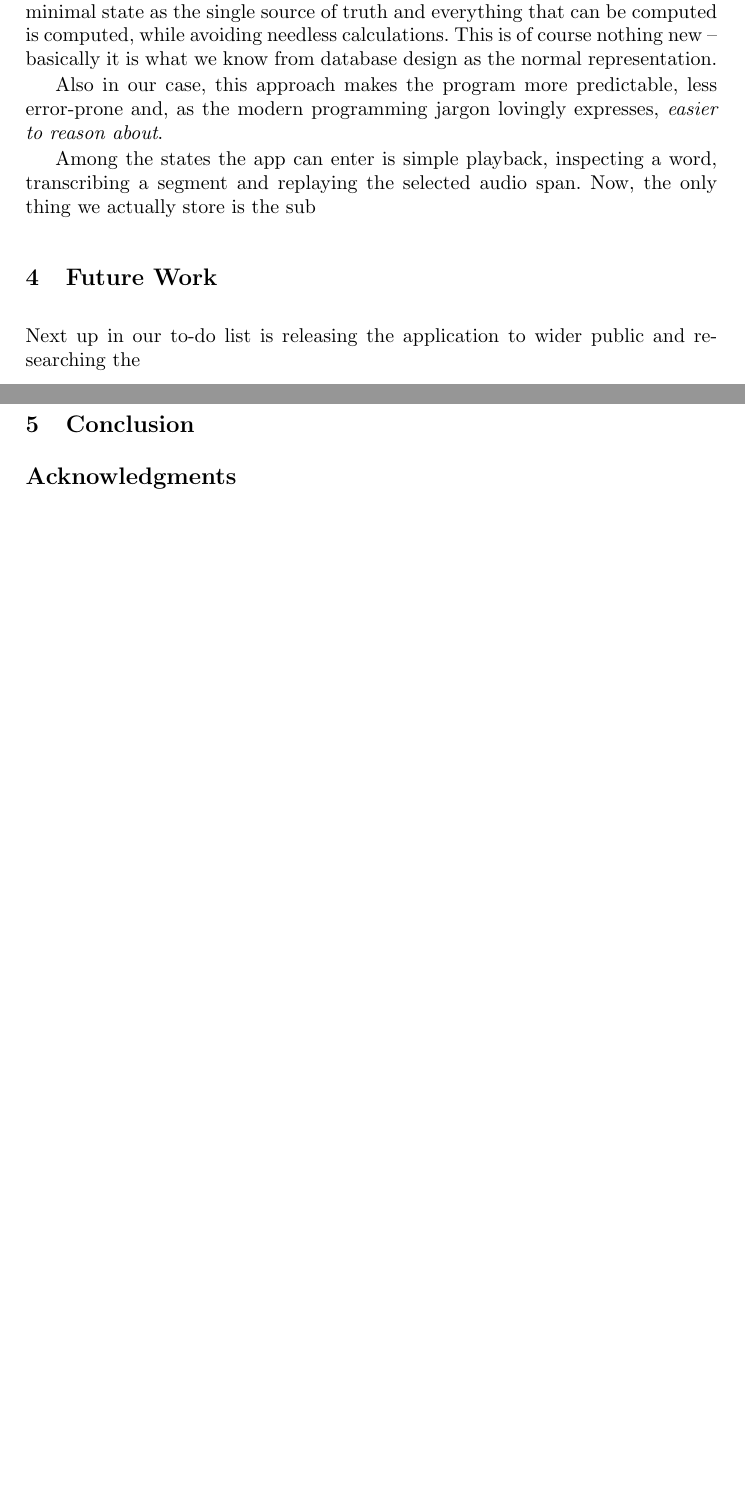
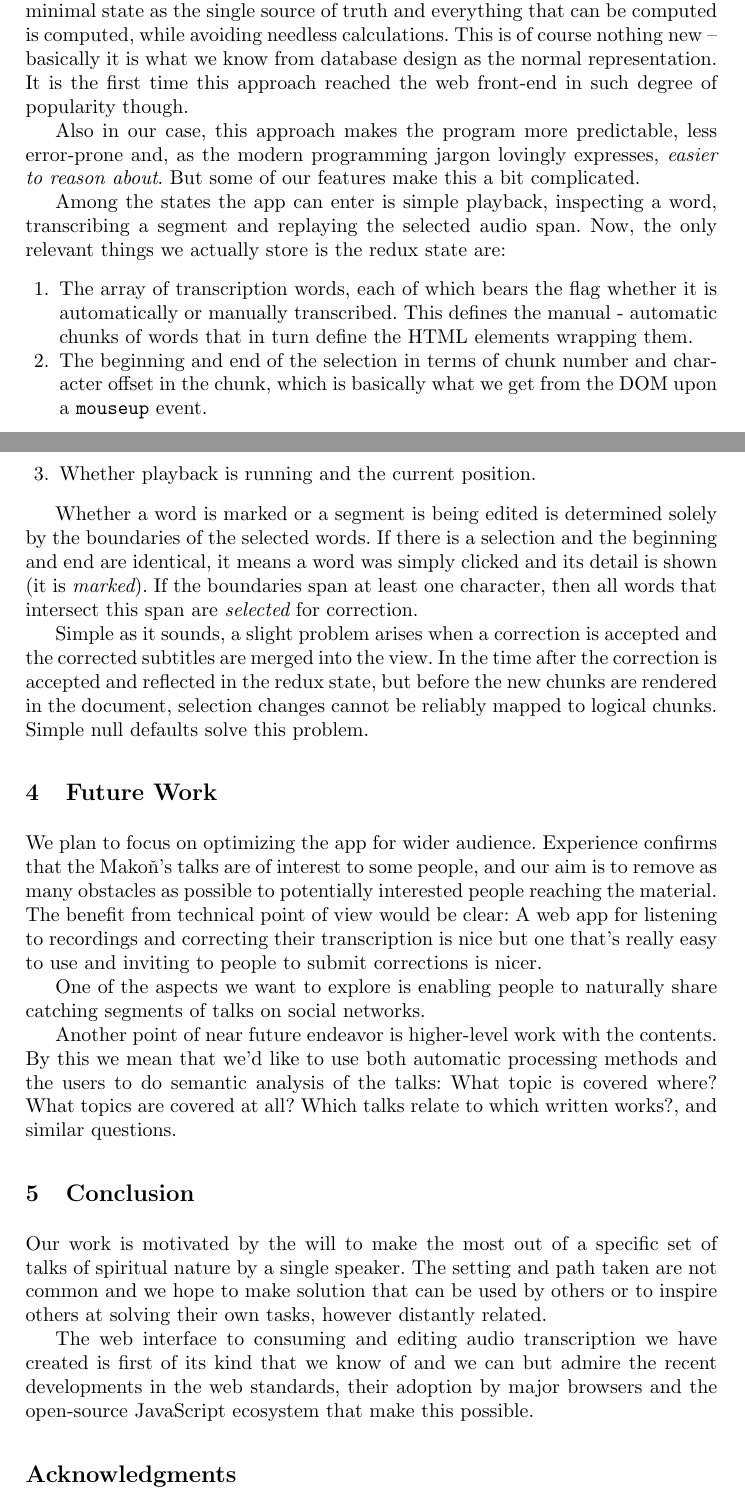
Before and after one commit to Sixtease/publikace, a LaTeX thesis (2018-ftc-vancouver/webapp.tex): two parts of pages 9 and 10 of 10 before the commit and two parts of pages 9 and 10 of 11 after it, joined at a grey line, cut so that both start at the same text, the shorter picture padded with empty space. Compiled offline with pdfLaTeX.

Commit message:
ftc2018 roughly done

```diff
--- a/2018-ftc-vancouver/webapp.tex
+++ b/2018-ftc-vancouver/webapp.tex
@@ -405,37 +405,69 @@ We use React as the view library and Redux for state management. The good thing
 about Redux is that it makes it easy to keep minimal state as the single source
 of truth and everything that can be computed is computed, while avoiding
 needless calculations. This is of course nothing new -- basically it is what we
-know from database design as the normal representation.
+know from database design as the normal representation. It is the first time
+this approach reached the web front-end in such degree of popularity though.
+% TODO: cite normal representation
 
 Also in our case, this approach makes the program more predictable, less
 error-prone and, as the modern programming jargon lovingly expresses, {\em
-easier to reason about}.
+easier to reason about}. But some of our features make this a bit complicated.
 
 Among the states the app can enter is simple playback, inspecting a word,
 transcribing a segment and replaying the selected audio span. Now, the only
-thing we actually store is the sub
+relevant things we actually store is the redux state are:
+\begin{enumerate}
+\item{
+    The array of transcription words, each of which bears the flag whether it is
+    automatically or manually transcribed. This defines the manual - automatic
+    chunks of words that in turn define the HTML elements wrapping them.
+}
+\item{
+    The beginning and end of the selection in terms of chunk number and
+    character offset in the chunk, which is basically what we get from the DOM
+    upon a \texttt{mouseup} event.
+}
+\item{Whether playback is running and the current position.}
+\end{enumerate}
+
+Whether a word is marked or a segment is being edited is determined solely by
+the boundaries of the selected words. If there is a selection and the beginning
+and end are identical, it means a word was simply clicked and its detail is
+shown (it is {\em marked}). If the boundaries span at least one character, then
+all words that intersect this span are {\em selected} for correction.
+
+Simple as it sounds, a slight problem arises when a correction is accepted and
+the corrected subtitles are merged into the view. In the time after the
+correction is accepted and reflected in the redux state, but before the new
+chunks are rendered in the document, selection changes cannot be reliably mapped
+to logical chunks. Simple null defaults solve this problem.
 
 \section{Future Work}
 
-Next up in our to-do list is releasing the application to wider public and
-researching the
+We plan to focus on optimizing the app for wider audience. Experience confirms
+that the Mako\v{n}'s talks are of interest to some people, and our aim is to
+remove as many obstacles as possible to potentially interested people reaching
+the material. The benefit from technical point of view would be clear: A web app
+for listening to recordings and correcting their transcription is nice but one
+that's really easy to use and inviting to people to submit corrections is nicer.
 
-% alert when correcting humanic
+One of the aspects we want to explore is enabling people to naturally share
+catching segments of talks on social networks.
 
-%The need for quality control has wide implications. We need to perform forced
-%alignment every time a segment is transcribed. Hence, it must be clear what part
-%of the audio \em{exactly} the segment corresponds to. Since each word knows its
-%exact timestamp, and we know which words from the old transcription are to be
-%replaced, we can perform the forced alignment very precisely. This is also one
-%of the reasons why our application always assumes an existing transcription.
-
-%What concerns animating the user to provide a transcription, there must be more
-%research done. The basic idea is though that when the user sees the
-%transcription synchronously and it contains errors, they get the urge to fix it.
-
-%Our first reference is
-%Transcriber\footnote{sourceforge.net/projects/trans}. Transcriber is an
-%open-source program written in TCL.
+Another point of near future endeavor is higher-level work with the contents. By
+this we mean that we'd like to use both automatic processing methods and the
+users to do semantic analysis of the talks: What topic is covered where? What
+topics are covered at all? Which talks relate to which written works?, and
+similar questions.
 
 \section{Conclusion}
 
+Our work is motivated by the will to make the most out of a specific set of
+talks of spiritual nature by a single speaker. The setting and path taken are
+not common and we hope to make solution that can be used by others or to inspire
+others at solving their own tasks, however distantly related.
+
+The web interface to consuming and editing audio transcription we have created
+is first of its kind that we know of and we can but admire the recent
+developments in the web standards, their adoption by major browsers and the
+open-source JavaScript ecosystem that make this possible.
```
Also changed, not shown: 2018-ftc-vancouver/webapp.tex (55 more changed lines).
